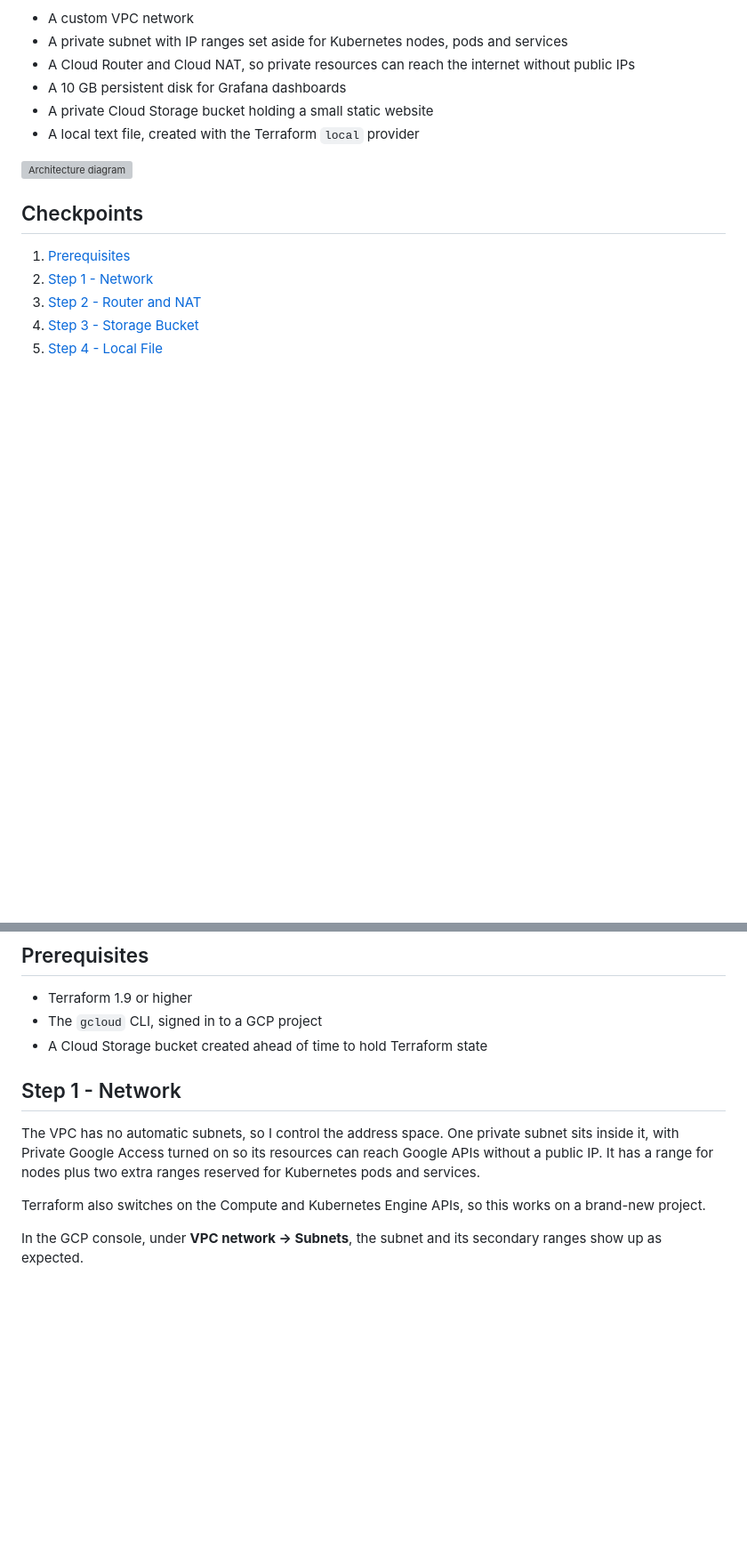
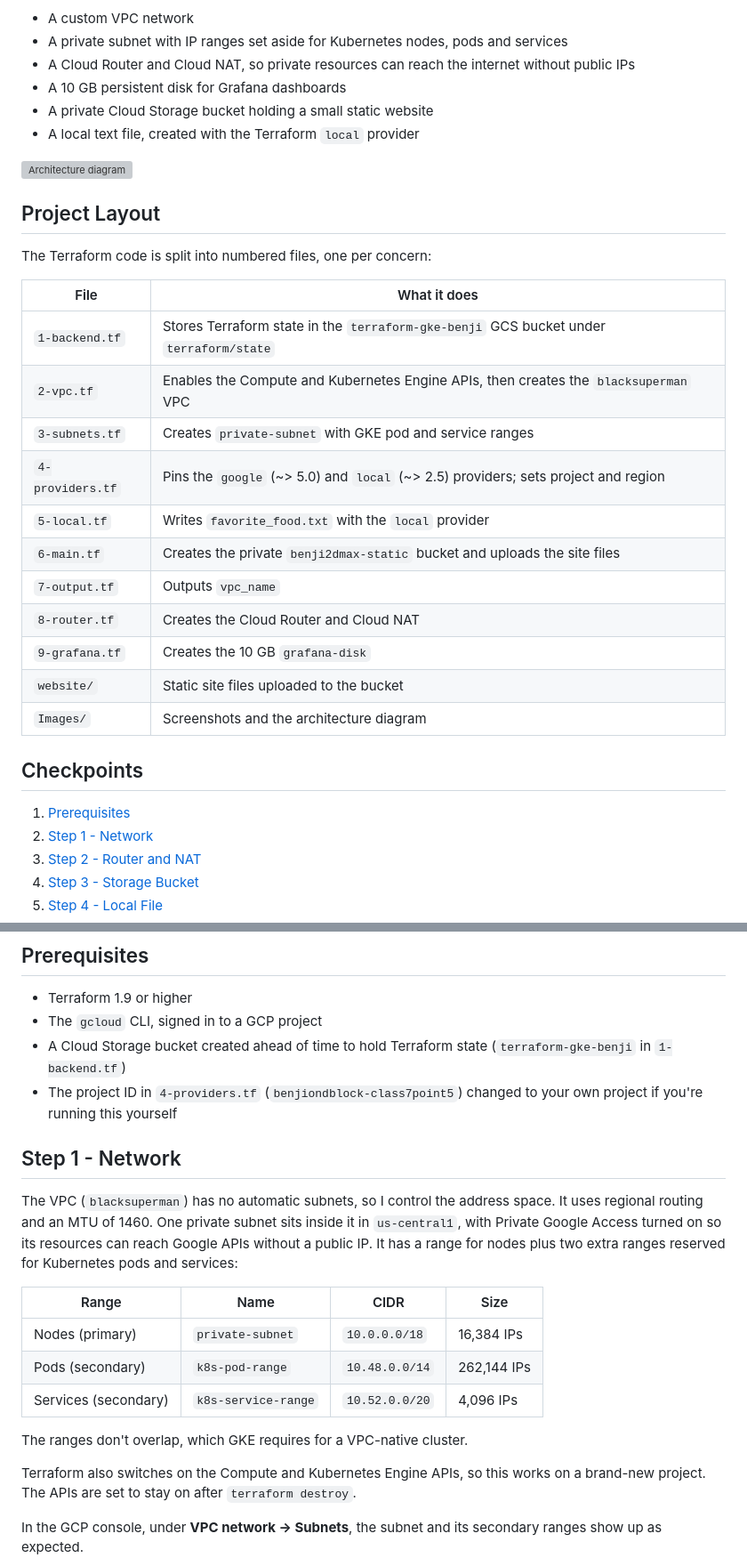
Before and after one commit to BenjaminCooper-WAF/GKE-Ready-GCP-Network-with-Terraform, a Markdown page: README.md, 2 parts joined by grey strips. Shown at 89% size. Drawn GitHub-style; blank space fills up the shorter version; grey boxes are pictures that could not be loaded.

Commit message:
fourth commit

```diff
--- a/README.md
+++ b/README.md
@@ -17,7 +17,25 @@ I built a Google Cloud network using only Terraform, so the whole thing can be c
 * A private Cloud Storage bucket holding a small static website
 * A local text file, created with the Terraform `local` provider
 
-![Architecture diagram](Images/00-architecture.png "Architecture overview")
+![Architecture diagram](Images/gcp-gke-network-poster-dark.png "GCP GKE-Ready Network architecture")
+
+## Project Layout
+
+The Terraform code is split into numbered files, one per concern:
+
+| File | What it does |
+| --- | --- |
+| `1-backend.tf` | Stores Terraform state in the `terraform-gke-benji` GCS bucket under `terraform/state` |
+| `2-vpc.tf` | Enables the Compute and Kubernetes Engine APIs, then creates the `blacksuperman` VPC |
+| `3-subnets.tf` | Creates `private-subnet` with GKE pod and service ranges |
+| `4-providers.tf` | Pins the `google` (~> 5.0) and `local` (~> 2.5) providers; sets project and region |
+| `5-local.tf` | Writes `favorite_food.txt` with the `local` provider |
+| `6-main.tf` | Creates the private `benji2dmax-static` bucket and uploads the site files |
+| `7-output.tf` | Outputs `vpc_name` |
+| `8-router.tf` | Creates the Cloud Router and Cloud NAT |
+| `9-grafana.tf` | Creates the 10 GB `grafana-disk` |
+| `website/` | Static site files uploaded to the bucket |
+| `Images/` | Screenshots and the architecture diagram |
 
 ## Checkpoints
 
@@ -36,13 +54,22 @@ I built a Google Cloud network using only Terraform, so the whole thing can be c
 
 * Terraform 1.9 or higher
 * The `gcloud` CLI, signed in to a GCP project
-* A Cloud Storage bucket created ahead of time to hold Terraform state
+* A Cloud Storage bucket created ahead of time to hold Terraform state (`terraform-gke-benji` in `1-backend.tf`)
+* The project ID in `4-providers.tf` (`benjiondblock-class7point5`) changed to your own project if you're running this yourself
 
 ## Step 1 - Network
 
-The VPC has no automatic subnets, so I control the address space. One private subnet sits inside it, with Private Google Access turned on so its resources can reach Google APIs without a public IP. It has a range for nodes plus two extra ranges reserved for Kubernetes pods and services.
+The VPC (`blacksuperman`) has no automatic subnets, so I control the address space. It uses regional routing and an MTU of 1460. One private subnet sits inside it in `us-central1`, with Private Google Access turned on so its resources can reach Google APIs without a public IP. It has a range for nodes plus two extra ranges reserved for Kubernetes pods and services:
 
-Terraform also switches on the Compute and Kubernetes Engine APIs, so this works on a brand-new project.
+| Range | Name | CIDR | Size |
+| --- | --- | --- | --- |
+| Nodes (primary) | `private-subnet` | `10.0.0.0/18` | 16,384 IPs |
+| Pods (secondary) | `k8s-pod-range` | `10.48.0.0/14` | 262,144 IPs |
+| Services (secondary) | `k8s-service-range` | `10.52.0.0/20` | 4,096 IPs |
+
+The ranges don't overlap, which GKE requires for a VPC-native cluster.
+
+Terraform also switches on the Compute and Kubernetes Engine APIs, so this works on a brand-new project. The APIs are set to stay on after `terraform destroy`.
 
 In the GCP console, under **VPC network → Subnets**, the subnet and its secondary ranges show up as expected.
 
```
Also changed, not shown: other parts of README.md (+5 -3 lines).
